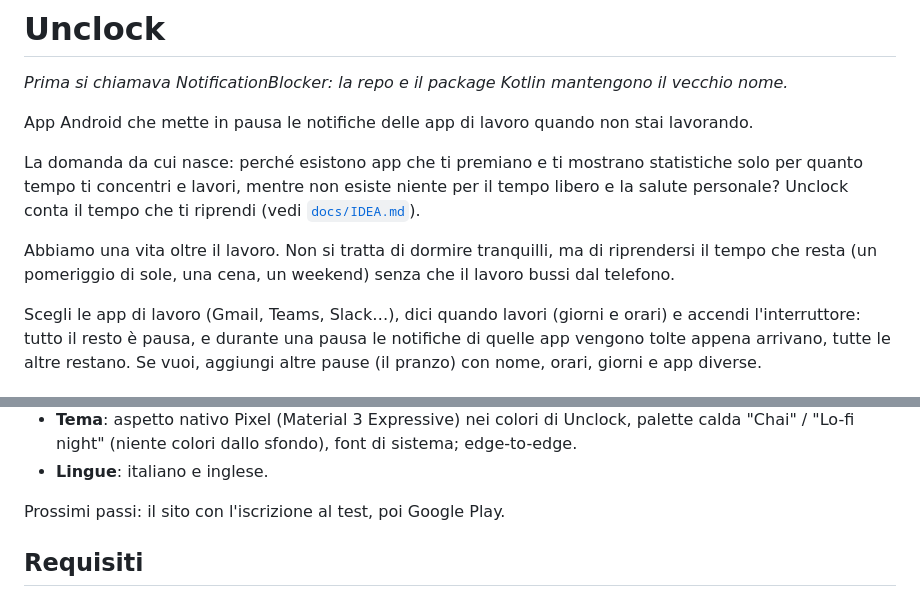
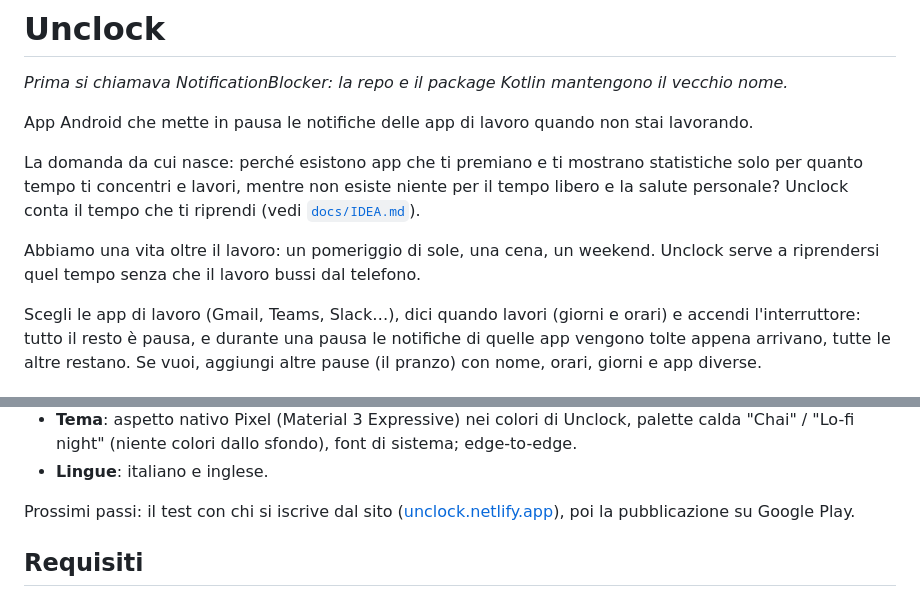
Before and after one commit to Pasqualeim/NotificationBlocker, a Markdown page: README.md, 2 parts joined by grey strips. Drawn GitHub-style.

```diff
--- a/README.md
+++ b/README.md
@@ -6,7 +6,7 @@ App Android che mette in pausa le notifiche delle app di lavoro quando non stai
 
 La domanda da cui nasce: perché esistono app che ti premiano e ti mostrano statistiche solo per quanto tempo ti concentri e lavori, mentre non esiste niente per il tempo libero e la salute personale? Unclock conta il tempo che ti riprendi (vedi [`docs/IDEA.md`](docs/IDEA.md)).
 
-Abbiamo una vita oltre il lavoro. Non si tratta di dormire tranquilli, ma di riprendersi il tempo che resta (un pomeriggio di sole, una cena, un weekend) senza che il lavoro bussi dal telefono.
+Abbiamo una vita oltre il lavoro: un pomeriggio di sole, una cena, un weekend. Unclock serve a riprendersi quel tempo senza che il lavoro bussi dal telefono.
 
 Scegli le app di lavoro (Gmail, Teams, Slack…), dici quando lavori (giorni e orari) e accendi l'interruttore: tutto il resto è pausa, e durante una pausa le notifiche di quelle app vengono tolte appena arrivano, tutte le altre restano. Se vuoi, aggiungi altre pause (il pranzo) con nome, orari, giorni e app diverse.
 
@@ -30,7 +30,7 @@ Tre schede in basso: **Oggi**, **Pause**, **Statistiche**.
 - **Tema**: aspetto nativo Pixel (Material 3 Expressive) nei colori di Unclock, palette calda "Chai" / "Lo-fi night" (niente colori dallo sfondo), font di sistema; edge-to-edge.
 - **Lingue**: italiano e inglese.
 
-Prossimi passi: il sito con l'iscrizione al test, poi Google Play.
+Prossimi passi: il test con chi si iscrive dal sito ([unclock.netlify.app](https://unclock.netlify.app)), poi la pubblicazione su Google Play.
 
 ## Requisiti
 
```
Also changed, not shown: CLAUDE.md (+1 -1 lines), docs/IDEA.md (+4 -4 lines).
